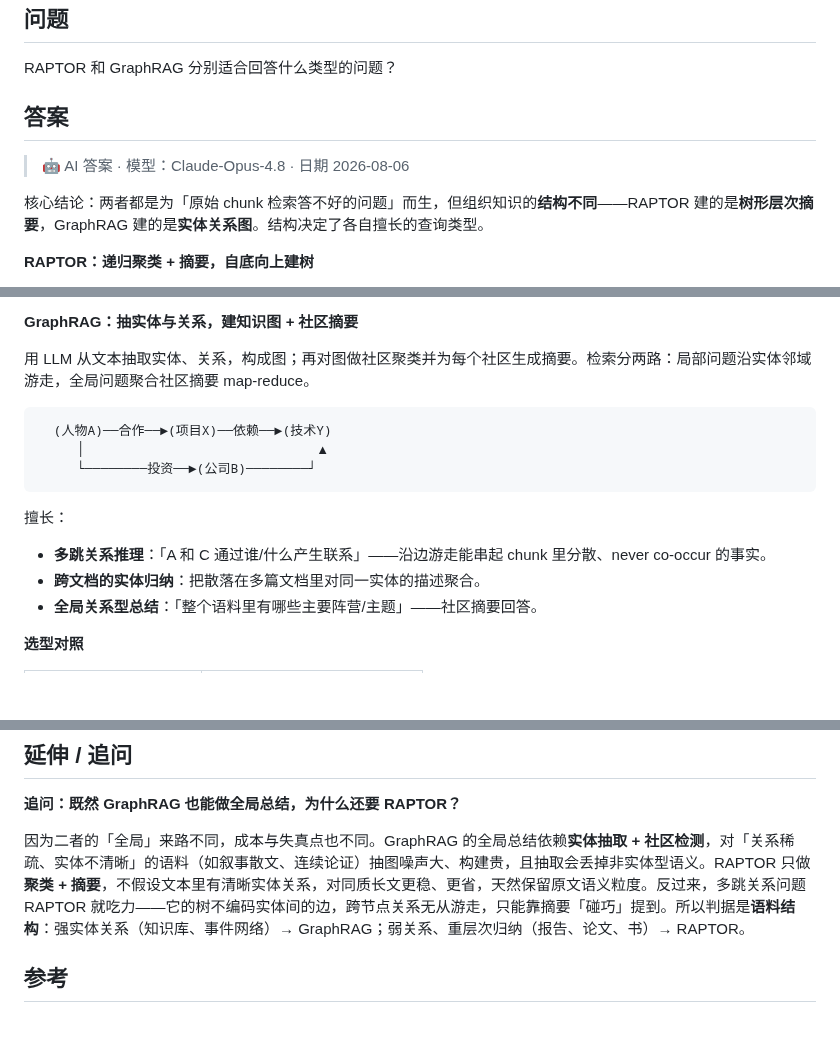
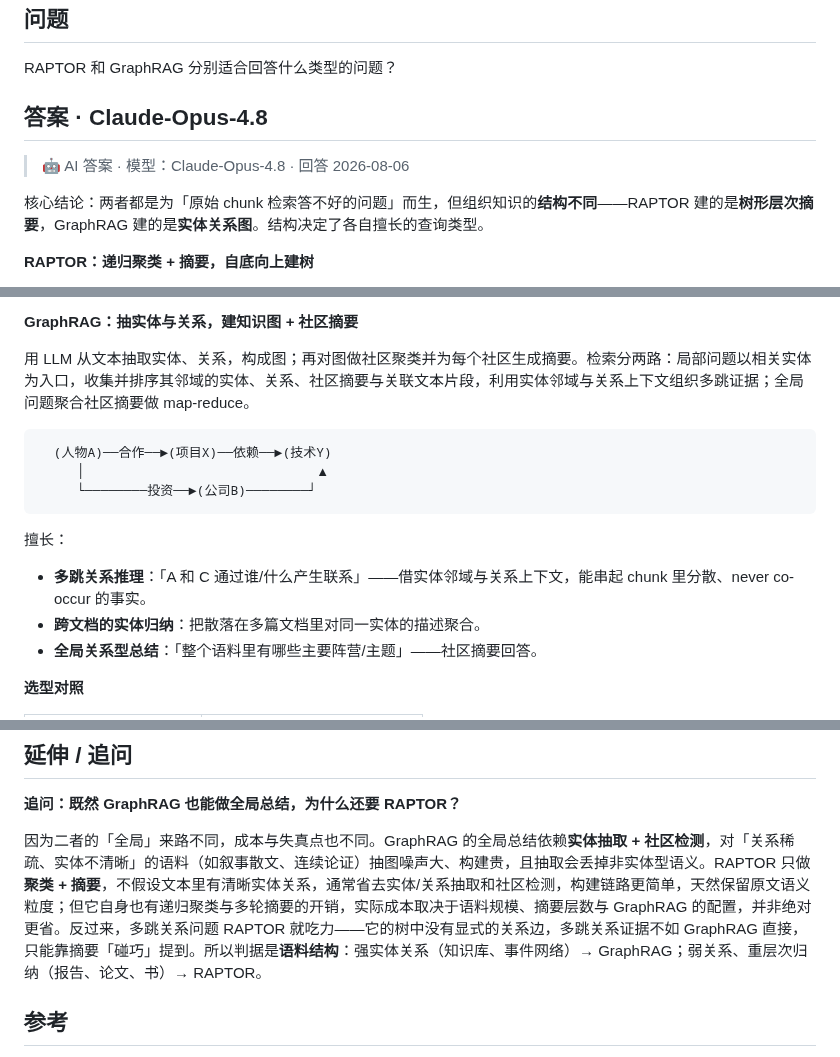
Before and after one commit to luyao618/Agent-Interview-CheatSheet, a Markdown page: questions/rag-0040-raptor-vs-graphrag-query-types.md, 3 parts joined by grey strips. GitHub-like rendering; blank space fills up the shorter version.

Commit message:
docs: address review on rag-0040 (author heading, graphrag mechanism, cost)
Co-Authored-By: Claude Opus 4.8 <noreply@anthropic.com>
Co-authored-by: multica-agent <github@multica.ai>

````diff
--- a/questions/rag-0040-raptor-vs-graphrag-query-types.md
+++ b/questions/rag-0040-raptor-vs-graphrag-query-types.md
@@ -21,9 +21,9 @@ answers:
 
 RAPTOR 和 GraphRAG 分别适合回答什么类型的问题？
 
-## 答案
+## 答案 · Claude-Opus-4.8
 
-> 🤖 AI 答案 · 模型：Claude-Opus-4.8 · 日期 2026-08-06
+> 🤖 AI 答案 · 模型：Claude-Opus-4.8 · 回答 2026-08-06
 
 核心结论：两者都是为「原始 chunk 检索答不好的问题」而生，但组织知识的**结构不同**——RAPTOR 建的是**树形层次摘要**，GraphRAG 建的是**实体关系图**。结构决定了各自擅长的查询类型。
 
@@ -46,7 +46,7 @@ RAPTOR 和 GraphRAG 分别适合回答什么类型的问题？
 
 **GraphRAG：抽实体与关系，建知识图 + 社区摘要**
 
-用 LLM 从文本抽取实体、关系，构成图；再对图做社区聚类并为每个社区生成摘要。检索分两路：局部问题沿实体邻域游走，全局问题聚合社区摘要 map-reduce。
+用 LLM 从文本抽取实体、关系，构成图；再对图做社区聚类并为每个社区生成摘要。检索分两路：局部问题以相关实体为入口，收集并排序其邻域的实体、关系、社区摘要与关联文本片段，利用实体邻域与关系上下文组织多跳证据；全局问题聚合社区摘要做 map-reduce。
 
 ```
   (人物A)──合作──►(项目X)──依赖──►(技术Y)
@@ -55,7 +55,7 @@ RAPTOR 和 GraphRAG 分别适合回答什么类型的问题？
 ```
 
 擅长：
-- **多跳关系推理**：「A 和 C 通过谁/什么产生联系」——沿边游走能串起 chunk 里分散、never co-occur 的事实。
+- **多跳关系推理**：「A 和 C 通过谁/什么产生联系」——借实体邻域与关系上下文，能串起 chunk 里分散、never co-occur 的事实。
 - **跨文档的实体归纳**：把散落在多篇文档里对同一实体的描述聚合。
 - **全局关系型总结**：「整个语料里有哪些主要阵营/主题」——社区摘要回答。
 
@@ -74,7 +74,7 @@ RAPTOR 和 GraphRAG 分别适合回答什么类型的问题？
 
 **追问：既然 GraphRAG 也能做全局总结，为什么还要 RAPTOR？**
 
-因为二者的「全局」来路不同，成本与失真点也不同。GraphRAG 的全局总结依赖**实体抽取 + 社区检测**，对「关系稀疏、实体不清晰」的语料（如叙事散文、连续论证）抽图噪声大、构建贵，且抽取会丢掉非实体型语义。RAPTOR 只做**聚类 + 摘要**，不假设文本里有清晰实体关系，对同质长文更稳、更省，天然保留原文语义粒度。反过来，多跳关系问题 RAPTOR 就吃力——它的树不编码实体间的边，跨节点关系无从游走，只能靠摘要「碰巧」提到。所以判据是**语料结构**：强实体关系（知识库、事件网络）→ GraphRAG；弱关系、重层次归纳（报告、论文、书）→ RAPTOR。
+因为二者的「全局」来路不同，成本与失真点也不同。GraphRAG 的全局总结依赖**实体抽取 + 社区检测**，对「关系稀疏、实体不清晰」的语料（如叙事散文、连续论证）抽图噪声大、构建贵，且抽取会丢掉非实体型语义。RAPTOR 只做**聚类 + 摘要**，不假设文本里有清晰实体关系，通常省去实体/关系抽取和社区检测，构建链路更简单，天然保留原文语义粒度；但它自身也有递归聚类与多轮摘要的开销，实际成本取决于语料规模、摘要层数与 GraphRAG 的配置，并非绝对更省。反过来，多跳关系问题 RAPTOR 就吃力——它的树中没有显式的关系边，多跳关系证据不如 GraphRAG 直接，只能靠摘要「碰巧」提到。所以判据是**语料结构**：强实体关系（知识库、事件网络）→ GraphRAG；弱关系、重层次归纳（报告、论文、书）→ RAPTOR。
 
 ## 参考
 
````
